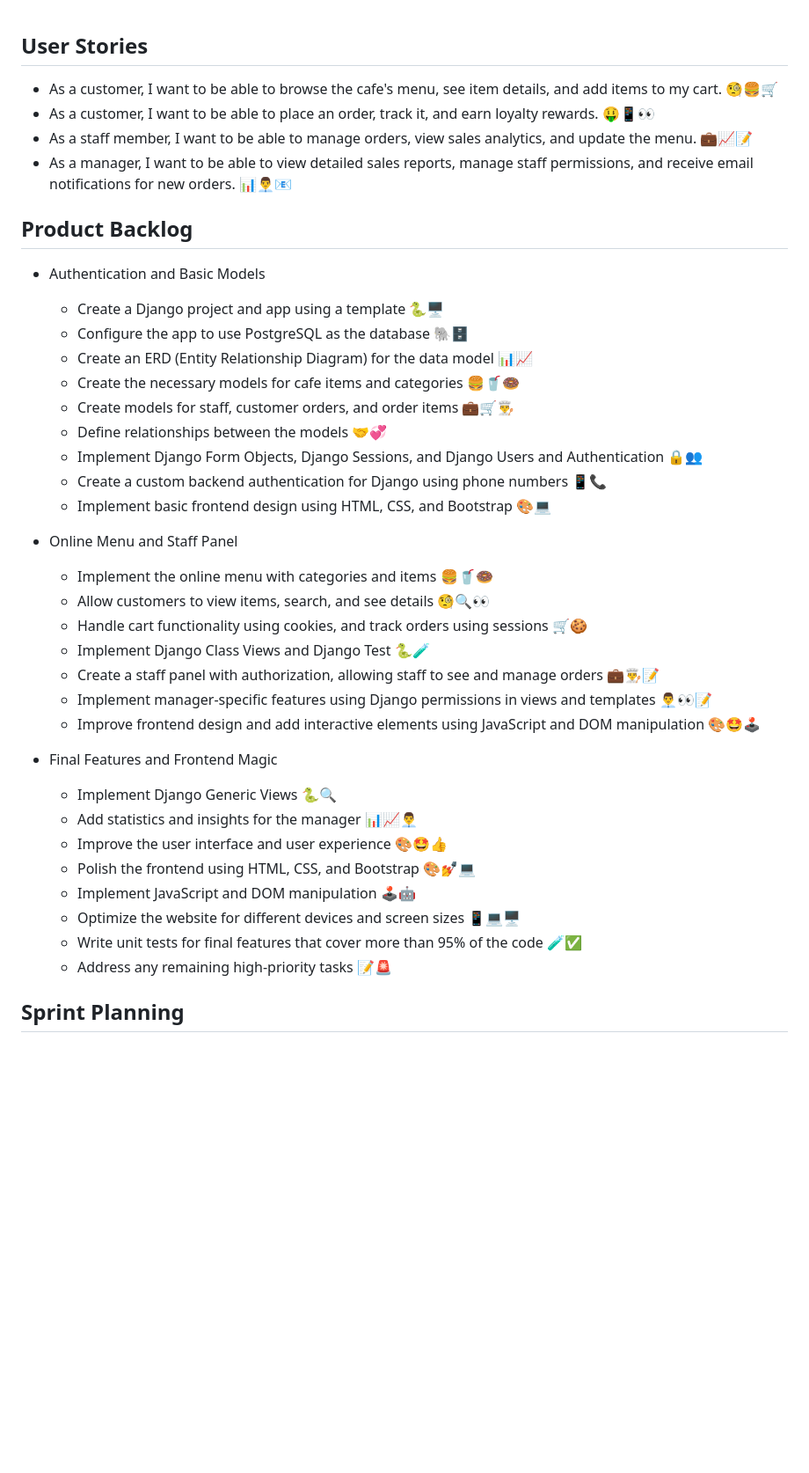
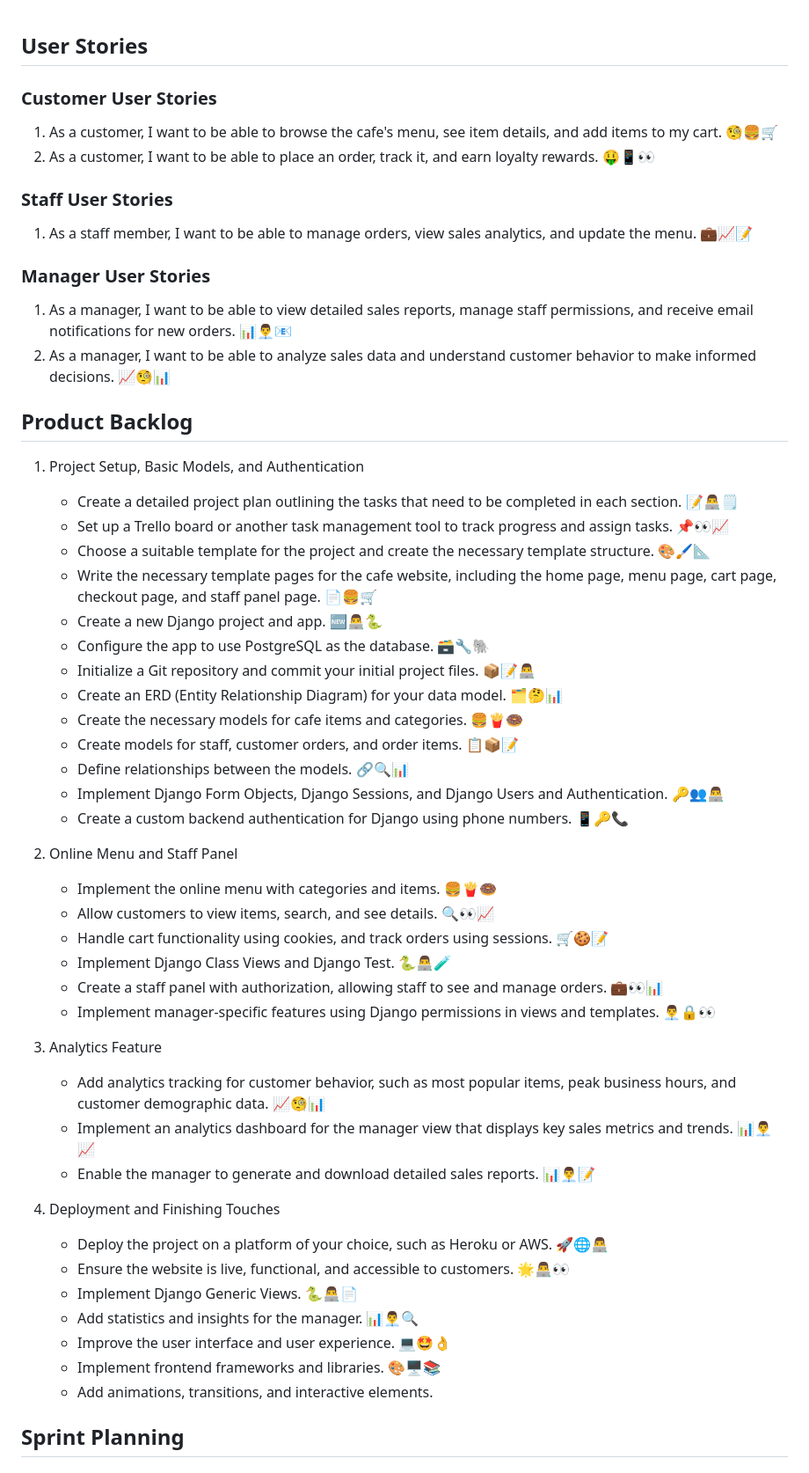
Before and after one commit to PouryaMansouri/maktab98GroupProject, a Markdown page: sample_scrum_planning.md, the part around the change. Shown at 88% size. Drawn GitHub-style; blank space fills up the shorter version.

```diff
--- a/sample_scrum_planning.md
+++ b/sample_scrum_planning.md
@@ -1,41 +1,58 @@
 ## User Stories
 
-- As a customer, I want to be able to browse the cafe's menu, see item details, and add items to my cart. 🧐🍔🛒
-- As a customer, I want to be able to place an order, track it, and earn loyalty rewards. 🤑📱👀
-- As a staff member, I want to be able to manage orders, view sales analytics, and update the menu. 💼📈📝
-- As a manager, I want to be able to view detailed sales reports, manage staff permissions, and receive email notifications for new orders. 📊👨‍💼📧
+### Customer User Stories
+
+1. As a customer, I want to be able to browse the cafe's menu, see item details, and add items to my cart. 🧐🍔🛒
+2. As a customer, I want to be able to place an order, track it, and earn loyalty rewards. 🤑📱👀
+
+### Staff User Stories
+
+1. As a staff member, I want to be able to manage orders, view sales analytics, and update the menu. 💼📈📝
+
+### Manager User Stories
+
+1. As a manager, I want to be able to view detailed sales reports, manage staff permissions, and receive email notifications for new orders. 📊👨‍💼📧
+2. As a manager, I want to be able to analyze sales data and understand customer behavior to make informed decisions. 📈🧐📊
 
 ## Product Backlog
 
-- Authentication and Basic Models
-    - Create a Django project and app using a template 🐍🖥️
-    - Configure the app to use PostgreSQL as the database 🐘🗄️
-    - Create an ERD (Entity Relationship Diagram) for the data model 📊📈
-    - Create the necessary models for cafe items and categories 🍔🥤🍩
-    - Create models for staff, customer orders, and order items 💼🛒👨‍🍳
-    - Define relationships between the models 🤝💞
-    - Implement Django Form Objects, Django Sessions, and Django Users and Authentication 🔒👥
-    - Create a custom backend authentication for Django using phone numbers 📱📞
-    - Implement basic frontend design using HTML, CSS, and Bootstrap 🎨💻
+1. Project Setup, Basic Models, and Authentication
+    - Create a detailed project plan outlining the tasks that need to be completed in each section. 📝👨‍💻🗒️
+    - Set up a Trello board or another task management tool to track progress and assign tasks. 📌👀📈
+    - Choose a suitable template for the project and create the necessary template structure. 🎨🖌️📐
+    - Write the necessary template pages for the cafe website, including the home page, menu page, cart page, checkout page, and staff panel page. 📄🍔🛒
+    - Create a new Django project and app. 🆕👨‍💻🐍
+    - Configure the app to use PostgreSQL as the database. 🗃️🔧🐘
+    - Initialize a Git repository and commit your initial project files. 📦📝👨‍💻
+    - Create an ERD (Entity Relationship Diagram) for your data model. 🗂️🤔📊
+    - Create the necessary models for cafe items and categories. 🍔🍟🍩
+    - Create models for staff, customer orders, and order items. 📋📦📝
+    - Define relationships between the models. 🔗🔍📊
+    - Implement Django Form Objects, Django Sessions, and Django Users and Authentication. 🔑👥👨‍💻
+    - Create a custom backend authentication for Django using phone numbers. 📱🔑📞
 
-- Online Menu and Staff Panel
-    - Implement the online menu with categories and items 🍔🥤🍩
-    - Allow customers to view items, search, and see details 🧐🔍👀
-    - Handle cart functionality using cookies, and track orders using sessions 🛒🍪
-    - Implement Django Class Views and Django Test 🐍🧪
-    - Create a staff panel with authorization, allowing staff to see and manage orders 💼👨‍🍳📝
-    - Implement manager-specific features using Django permissions in views and templates 👨‍💼👀📝
-    - Improve frontend design and add interactive elements using JavaScript and DOM manipulation 🎨🤩🕹️
+2. Online Menu and Staff Panel
+    - Implement the online menu with categories and items. 🍔🍟🍩
+    - Allow customers to view items, search, and see details. 🔍👀📈
+    - Handle cart functionality using cookies, and track orders using sessions. 🛒🍪📝
+    - Implement Django Class Views and Django Test. 🐍👨‍💻🧪
+    - Create a staff panel with authorization, allowing staff to see and manage orders. 💼👀📊
+    - Implement manager-specific features using Django permissions in views and templates. 👨‍💼🔒👀
 
-- Final Features and Frontend Magic
-    - Implement Django Generic Views 🐍🔍
-    - Add statistics and insights for the manager 📊📈👨‍💼
-    - Improve the user interface and user experience 🎨🤩👍
-    - Polish the frontend using HTML, CSS, and Bootstrap 🎨💅💻
-    - Implement JavaScript and DOM manipulation 🕹️🤖
-    - Optimize the website for different devices and screen sizes 📱💻🖥️
-    - Write unit tests for final features that cover more than 95% of the code 🧪✅
-    - Address any remaining high-priority tasks 📝🚨
+3. Analytics Feature
+    - Add analytics tracking for customer behavior, such as most popular items, peak business hours, and customer demographic data. 📈🧐📊
+    - Implement an analytics dashboard for the manager view that displays key sales metrics and trends. 📊👨‍💼📈
+    - Enable the manager to generate and download detailed sales reports. 📊👨‍💼📝
+
+4. Deployment and Finishing Touches
+    - Deploy the project on a platform of your choice, such as Heroku or AWS. 🚀🌐👨‍💻
+    - Ensure the website is live, functional, and accessible to customers. 🌟👨‍💻👀
+    - Implement Django Generic Views. 🐍👨‍💻📄
+    - Add statistics and insights for the manager. 📊👨‍💼🔍
+    - Improve the user interface and user experience. 💻🤩👌
+    - Implement frontend frameworks and libraries. 🎨🖥️📚
+    - Add animations, transitions, and interactive elements.
+
 
 ## Sprint Planning
 
```
